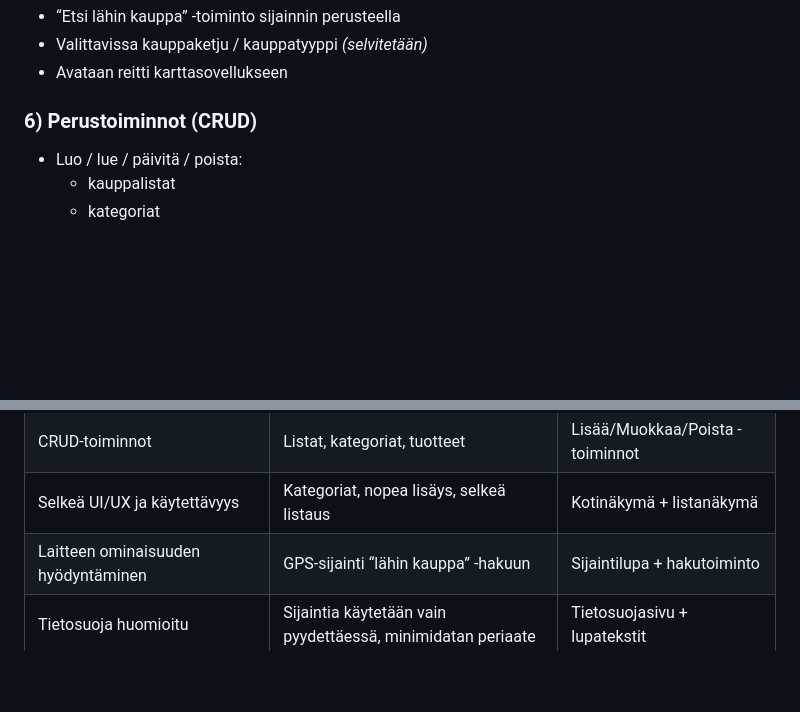
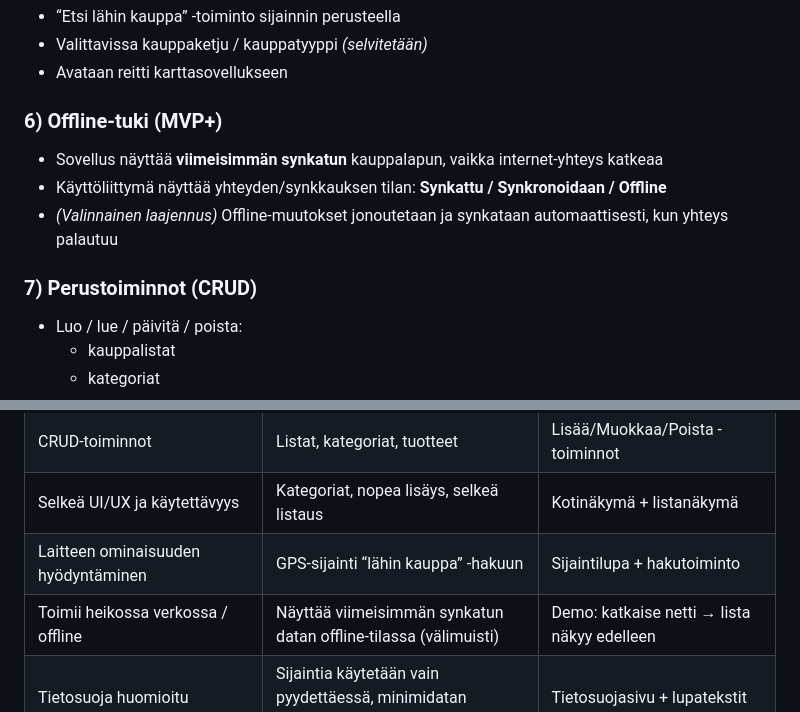
Before and after one commit to Mobiilikehitysprojekti-group6/Mobiiliprojekti, a Markdown page: README.md, 2 parts joined by grey strips. Drawn GitHub-style; blank space fills up the shorter version.

```diff
--- a/README.md
+++ b/README.md
@@ -48,7 +48,12 @@ Kauppalappu on Suomessa toimiville perheille ja pariskunnille suunnattu mobiilis
 - Valittavissa kauppaketju / kauppatyyppi *(selvitetään)*
 - Avataan reitti karttasovellukseen
 
-### 6) Perustoiminnot (CRUD)
+### 6) Offline-tuki (MVP+)
+- Sovellus näyttää **viimeisimmän synkatun** kauppalapun, vaikka internet-yhteys katkeaa
+- Käyttöliittymä näyttää yhteyden/synkkauksen tilan: **Synkattu / Synkronoidaan / Offline**
+- *(Valinnainen laajennus)* Offline-muutokset jonoutetaan ja synkataan automaattisesti, kun yhteys palautuu
+
+### 7) Perustoiminnot (CRUD)
 - Luo / lue / päivitä / poista:
   - kauppalistat
   - kategoriat
@@ -68,6 +73,7 @@ Kauppalappu on Suomessa toimiville perheille ja pariskunnille suunnattu mobiilis
 | CRUD-toiminnot | Listat, kategoriat, tuotteet | Lisää/Muokkaa/Poista -toiminnot |
 | Selkeä UI/UX ja käytettävyys | Kategoriat, nopea lisäys, selkeä listaus | Kotinäkymä + listanäkymä |
 | Laitteen ominaisuuden hyödyntäminen | GPS-sijainti “lähin kauppa” -hakuun | Sijaintilupa + hakutoiminto |
+| Toimii heikossa verkossa / offline | Näyttää viimeisimmän synkatun datan offline-tilassa (välimuisti) | Demo: katkaise netti → lista näkyy edelleen |
 | Tietosuoja huomioitu | Sijaintia käytetään vain pyydettäessä, minimidatan periaate | Tietosuojasivu + lupatekstit |
 | Dokumentointi | README + (valinnainen) arkkitehtuuri/diagr. | Tämä README |
 | Versiohallinta ja työnjako | Git, branchit, PR:t, issue-tracking | GitHub/GitLab |
```
